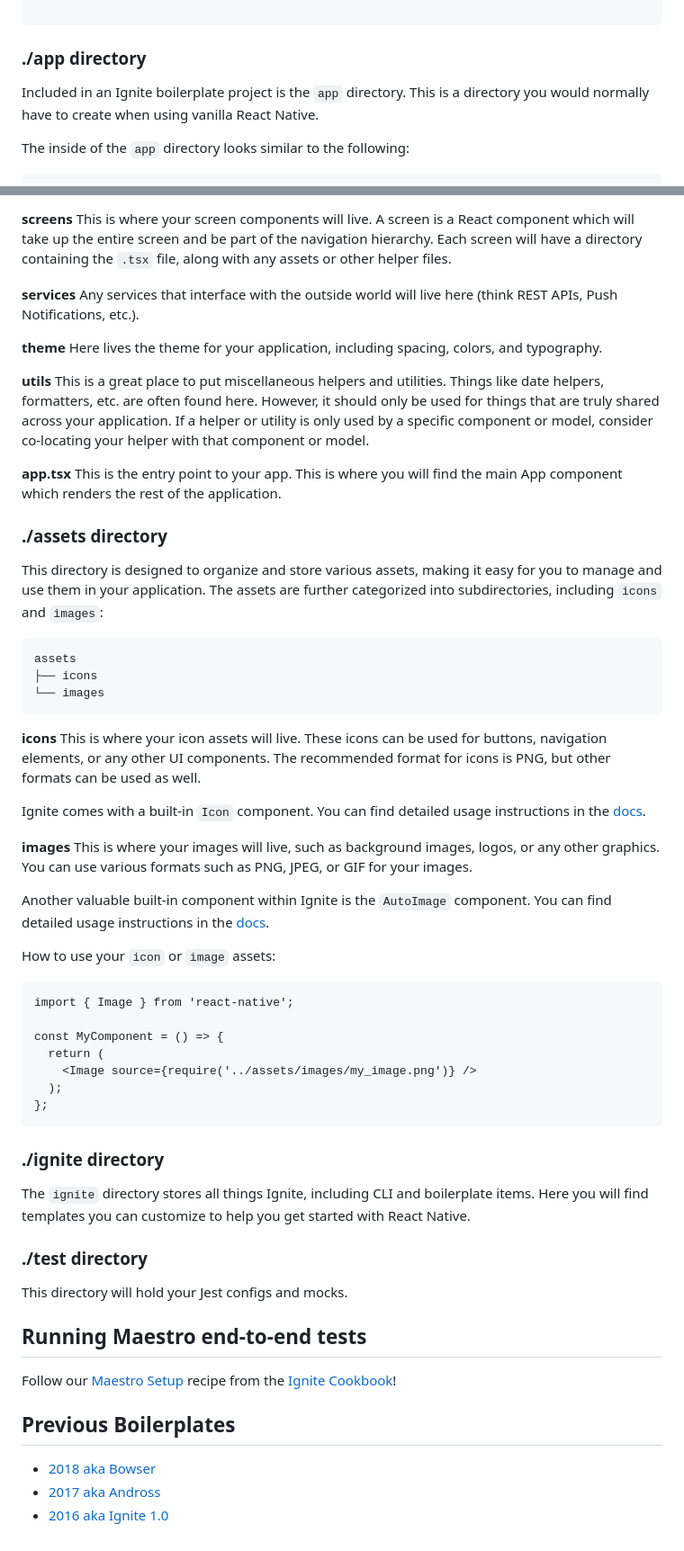
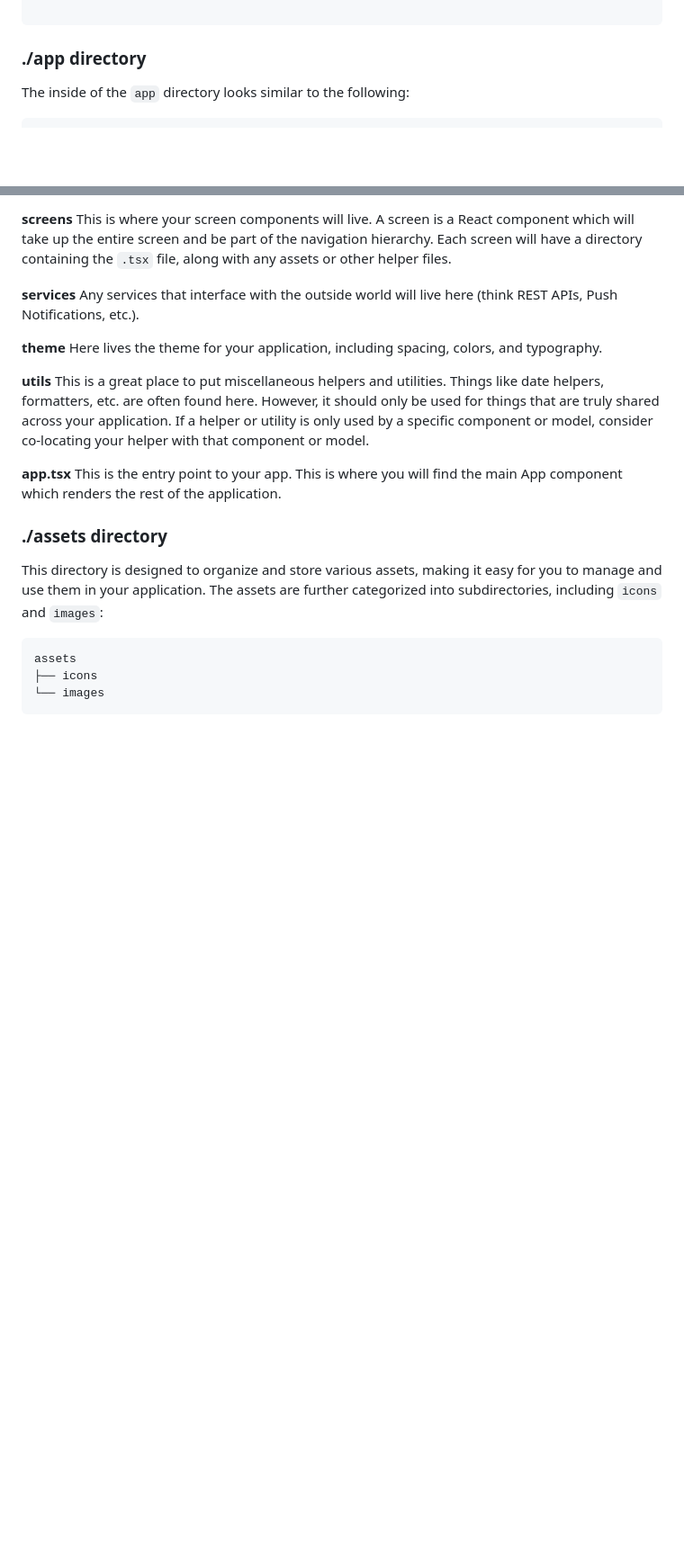
Before and after one commit to KartikDevarde2601/LodoChamps, a Markdown page: README.md, 2 parts joined by grey strips. Shown at 90% size. Drawn GitHub-style; blank space fills up the shorter version.

````diff
--- a/README.md
+++ b/README.md
@@ -68,8 +55,6 @@ ignite-project
 ```
 
 ### ./app directory
-
-Included in an Ignite boilerplate project is the `app` directory. This is a directory you would normally have to create when using vanilla React Native.
 
 The inside of the `app` directory looks similar to the following:
 
@@ -122,43 +107,3 @@ assets
 ├── icons
 └── images
 ```
-
-**icons**
-This is where your icon assets will live. These icons can be used for buttons, navigation elements, or any other UI components. The recommended format for icons is PNG, but other formats can be used as well.
-
-Ignite comes with a built-in `Icon` component. You can find detailed usage instructions in the [docs](https://github.com/infinitered/ignite/blob/master/docs/Components-Icon.md).
-
-**images**
-This is where your images will live, such as background images, logos, or any other graphics. You can use various formats such as PNG, JPEG, or GIF for your images.
-
-Another valuable built-in component within Ignite is the `AutoImage` component. You can find detailed usage instructions in the [docs](https://github.com/infinitered/ignite/blob/master/docs/Components-AutoImage.md).
-
-How to use your `icon` or `image` assets:
-
-```
-import { Image } from 'react-native';
-
-const MyComponent = () => {
-  return (
-    <Image source={require('../assets/images/my_image.png')} />
-  );
-};
-```
-
-### ./ignite directory
-
-The `ignite` directory stores all things Ignite, including CLI and boilerplate items. Here you will find templates you can customize to help you get started with React Native.
-
-### ./test directory
-
-This directory will hold your Jest configs and mocks.
-
-## Running Maestro end-to-end tests
-
-Follow our [Maestro Setup](https://ignitecookbook.com/docs/recipes/MaestroSetup) recipe from the [Ignite Cookbook](https://ignitecookbook.com/)!
-
-## Previous Boilerplates
-
-- [2018 aka Bowser](https://github.com/infinitered/ignite-bowser)
-- [2017 aka Andross](https://github.com/infinitered/ignite-andross)
-- [2016 aka Ignite 1.0](https://github.com/infinitered/ignite-ir-boilerplate-2016)
````
Also changed, not shown: other parts of README.md (+2 -15 lines).
